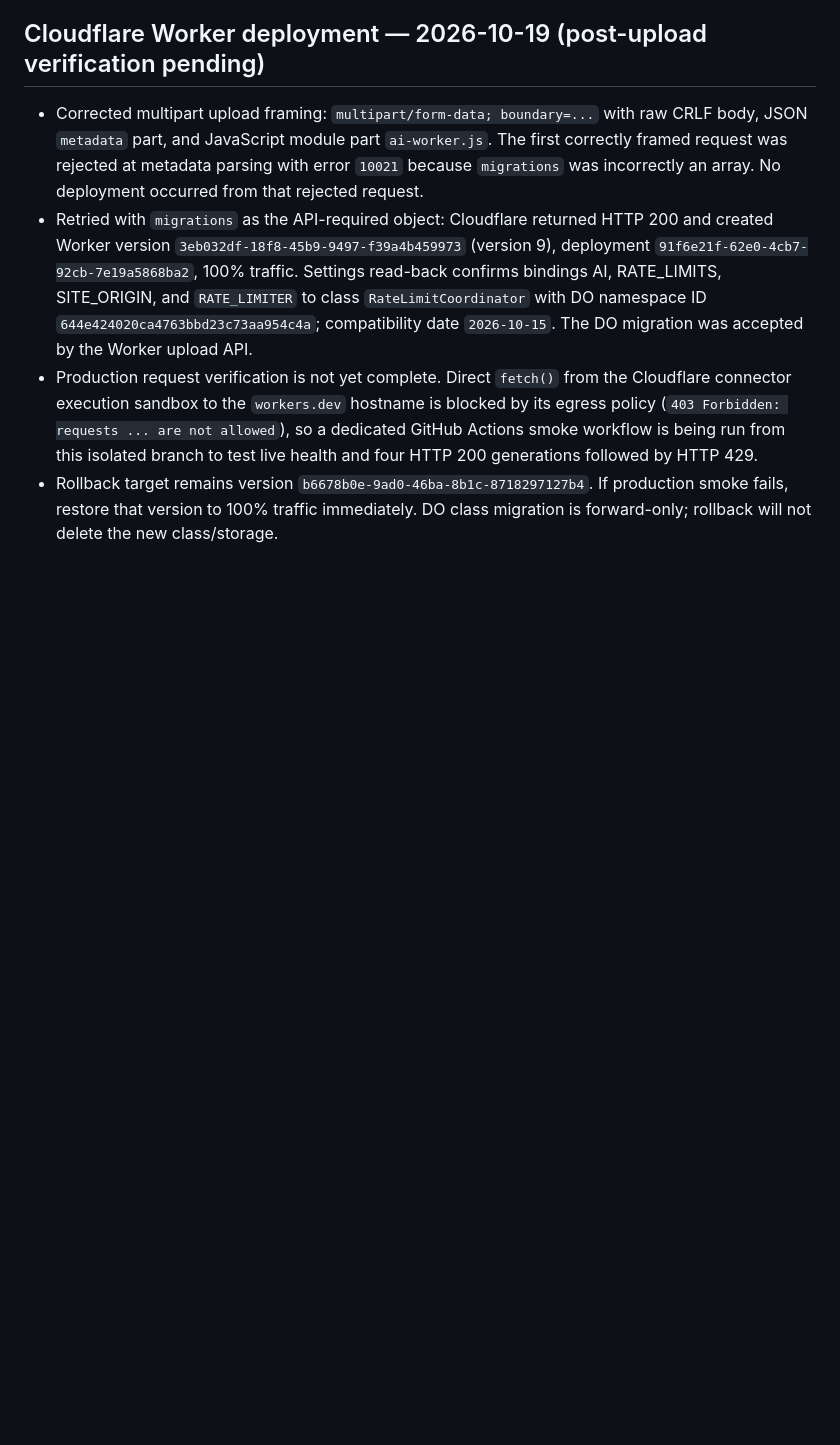
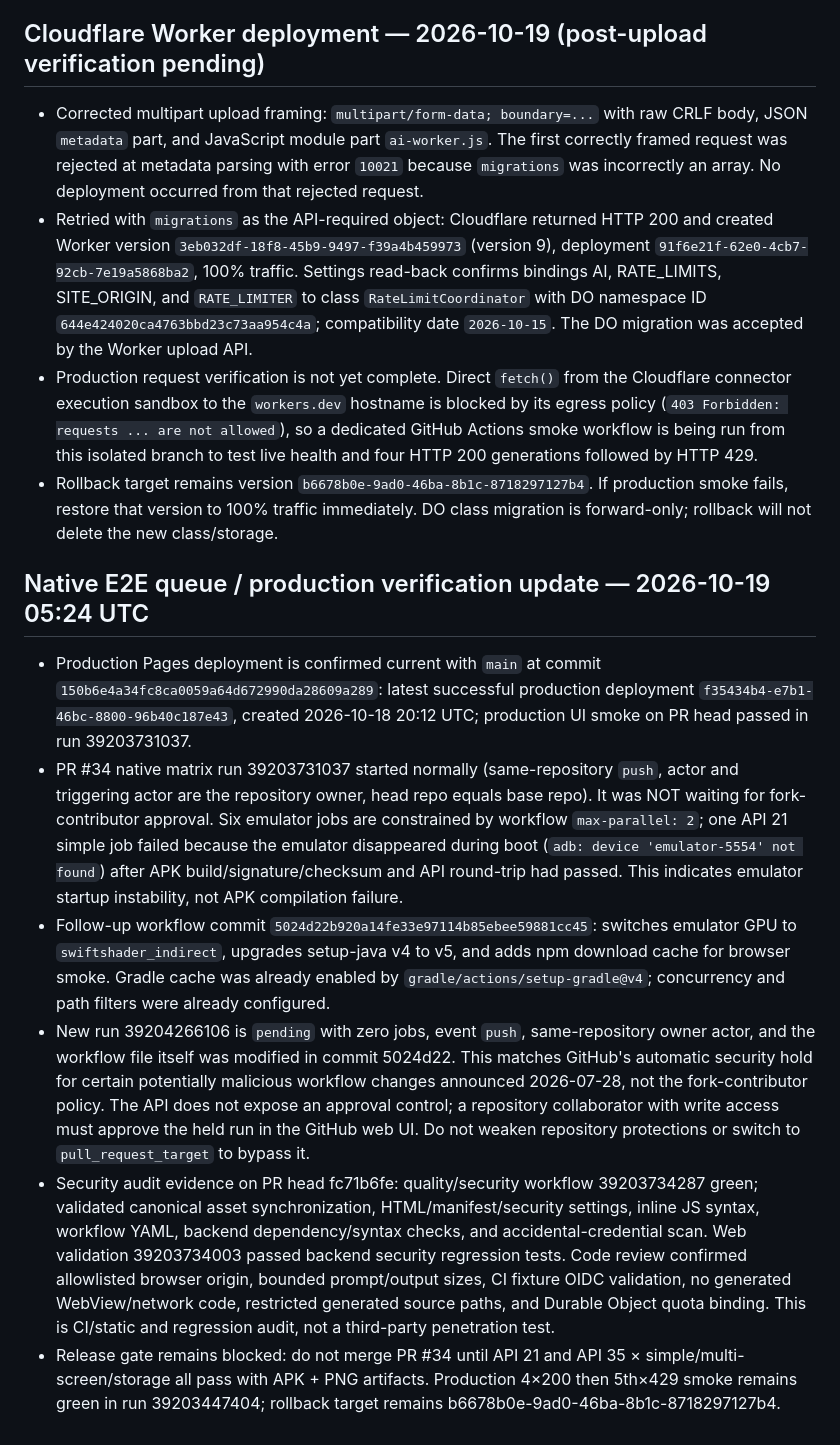
Before and after one commit to asoevsolehjonofficial-stack/predlozheniya-android, a Markdown page: PROGRESS.md, the part around the change. GitHub-like rendering; blank space fills up the shorter version.

Commit message:
Record native E2E approval hold, emulator instability, and security audit

```diff
--- a/PROGRESS.md
+++ b/PROGRESS.md
@@ -404,3 +404,13 @@ Latest native E2E run: https://github.com/asoevsolehjonofficial-stack/predlozhen
 - Retried with `migrations` as the API-required object: Cloudflare returned HTTP 200 and created Worker version `3eb032df-18f8-45b9-9497-f39a4b459973` (version 9), deployment `91f6e21f-62e0-4cb7-92cb-7e19a5868ba2`, 100% traffic. Settings read-back confirms bindings AI, RATE_LIMITS, SITE_ORIGIN, and `RATE_LIMITER` to class `RateLimitCoordinator` with DO namespace ID `644e424020ca4763bbd23c73aa954c4a`; compatibility date `2026-10-15`. The DO migration was accepted by the Worker upload API.
 - Production request verification is not yet complete. Direct `fetch()` from the Cloudflare connector execution sandbox to the `workers.dev` hostname is blocked by its egress policy (`403 Forbidden: requests ... are not allowed`), so a dedicated GitHub Actions smoke workflow is being run from this isolated branch to test live health and four HTTP 200 generations followed by HTTP 429.
 - Rollback target remains version `b6678b0e-9ad0-46ba-8b1c-8718297127b4`. If production smoke fails, restore that version to 100% traffic immediately. DO class migration is forward-only; rollback will not delete the new class/storage.
+
+
+## Native E2E queue / production verification update — 2026-10-19 05:24 UTC
+
+- Production Pages deployment is confirmed current with `main` at commit `150b6e4a34fc8ca0059a64d672990da28609a289`: latest successful production deployment `f35434b4-e7b1-46bc-8800-96b40c187e43`, created 2026-10-18 20:12 UTC; production UI smoke on PR head passed in run 39203731037.
+- PR #34 native matrix run 39203731037 started normally (same-repository `push`, actor and triggering actor are the repository owner, head repo equals base repo). It was NOT waiting for fork-contributor approval. Six emulator jobs are constrained by workflow `max-parallel: 2`; one API 21 simple job failed because the emulator disappeared during boot (`adb: device 'emulator-5554' not found`) after APK build/signature/checksum and API round-trip had passed. This indicates emulator startup instability, not APK compilation failure.
+- Follow-up workflow commit `5024d22b920a14fe33e97114b85ebee59881cc45`: switches emulator GPU to `swiftshader_indirect`, upgrades setup-java v4 to v5, and adds npm download cache for browser smoke. Gradle cache was already enabled by `gradle/actions/setup-gradle@v4`; concurrency and path filters were already configured.
+- New run 39204266106 is `pending` with zero jobs, event `push`, same-repository owner actor, and the workflow file itself was modified in commit 5024d22. This matches GitHub's automatic security hold for certain potentially malicious workflow changes announced 2026-07-28, not the fork-contributor policy. The API does not expose an approval control; a repository collaborator with write access must approve the held run in the GitHub web UI. Do not weaken repository protections or switch to `pull_request_target` to bypass it.
+- Security audit evidence on PR head fc71b6fe: quality/security workflow 39203734287 green; validated canonical asset synchronization, HTML/manifest/security settings, inline JS syntax, workflow YAML, backend dependency/syntax checks, and accidental-credential scan. Web validation 39203734003 passed backend security regression tests. Code review confirmed allowlisted browser origin, bounded prompt/output sizes, CI fixture OIDC validation, no generated WebView/network code, restricted generated source paths, and Durable Object quota binding. This is CI/static and regression audit, not a third-party penetration test.
+- Release gate remains blocked: do not merge PR #34 until API 21 and API 35 × simple/multi-screen/storage all pass with APK + PNG artifacts. Production 4×200 then 5th×429 smoke remains green in run 39203447404; rollback target remains b6678b0e-9ad0-46ba-8b1c-8718297127b4.
```
